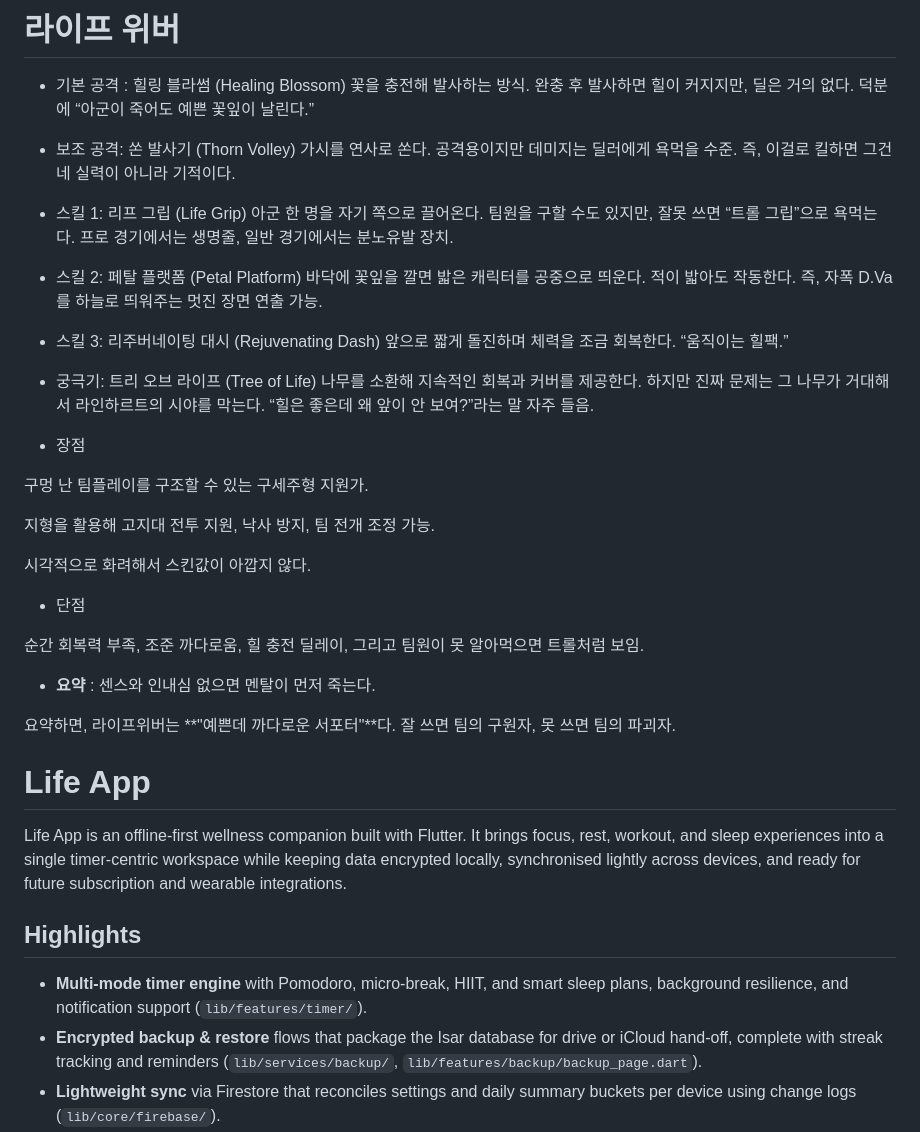
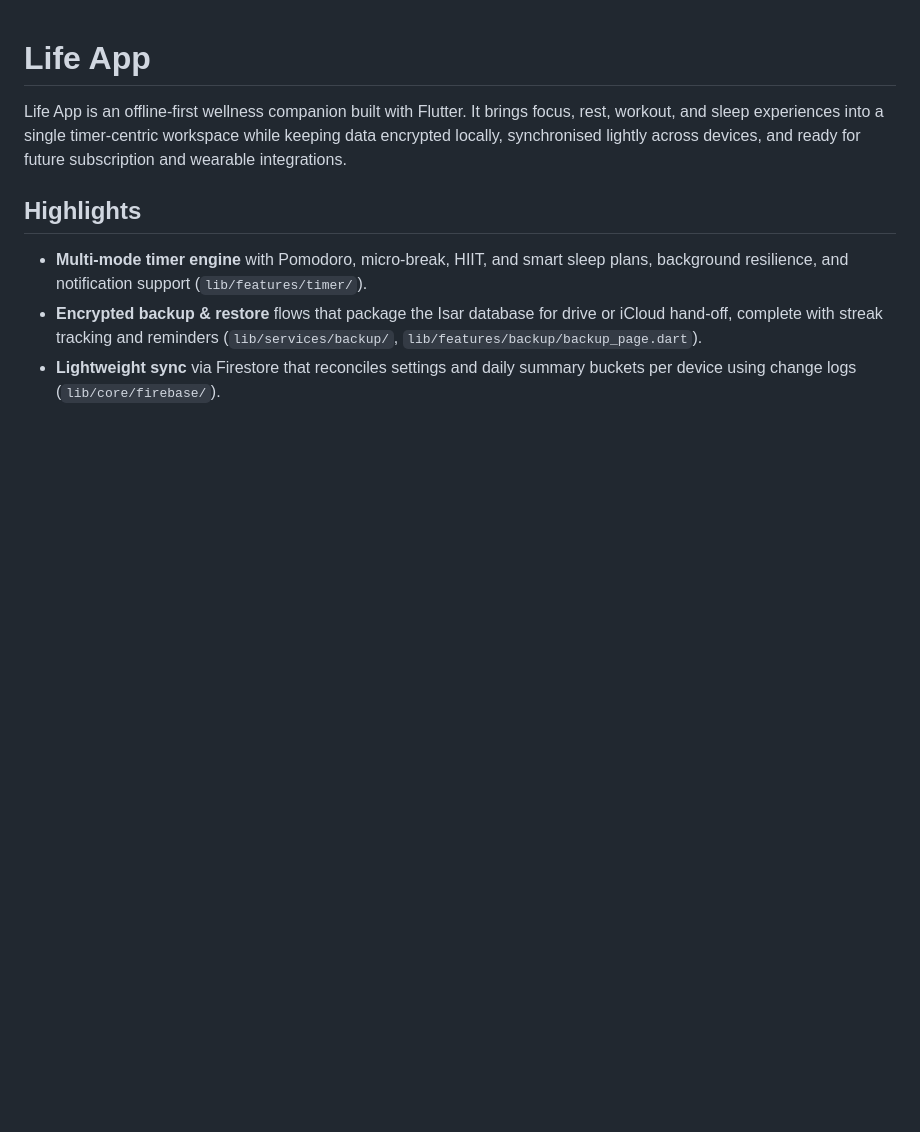
Before and after one commit to yong6210/LifeAppProject, a Markdown page: README.md, the part around the change. Rendered like a GitHub page; blank space fills up the shorter version.

```diff
--- a/README.md
+++ b/README.md
@@ -1,49 +1,3 @@
-# 라이프 위버
-
-- 기본 공격 : 힐링 블라썸 (Healing Blossom)
-꽃을 충전해 발사하는 방식. 완충 후 발사하면 힐이 커지지만, 딜은 거의 없다.
-덕분에 “아군이 죽어도 예쁜 꽃잎이 날린다.”
-
-- 보조 공격: 쏜 발사기 (Thorn Volley)
-가시를 연사로 쏜다. 공격용이지만 데미지는 딜러에게 욕먹을 수준.
-즉, 이걸로 킬하면 그건 네 실력이 아니라 기적이다.
-
-- 스킬 1: 리프 그립 (Life Grip)
-아군 한 명을 자기 쪽으로 끌어온다.
-팀원을 구할 수도 있지만, 잘못 쓰면 “트롤 그립”으로 욕먹는다.
-프로 경기에서는 생명줄, 일반 경기에서는 분노유발 장치.
-
-- 스킬 2: 페탈 플랫폼 (Petal Platform)
-바닥에 꽃잎을 깔면 밟은 캐릭터를 공중으로 띄운다.
-적이 밟아도 작동한다. 즉, 자폭 D.Va를 하늘로 띄워주는 멋진 장면 연출 가능.
-
-- 스킬 3: 리주버네이팅 대시 (Rejuvenating Dash)
-앞으로 짧게 돌진하며 체력을 조금 회복한다.
-“움직이는 힐팩.”
-
-- 궁극기: 트리 오브 라이프 (Tree of Life)
-나무를 소환해 지속적인 회복과 커버를 제공한다.
-하지만 진짜 문제는 그 나무가 거대해서 라인하르트의 시야를 막는다.
-“힐은 좋은데 왜 앞이 안 보여?”라는 말 자주 들음.
-
-- 장점
-
-구멍 난 팀플레이를 구조할 수 있는 구세주형 지원가.
-
-지형을 활용해 고지대 전투 지원, 낙사 방지, 팀 전개 조정 가능.
-
-시각적으로 화려해서 스킨값이 아깝지 않다.
-
-- 단점
-
-순간 회복력 부족, 조준 까다로움, 힐 충전 딜레이, 그리고 팀원이 못 알아먹으면 트롤처럼 보임.
-
-- **요약** : 센스와 인내심 없으면 멘탈이 먼저 죽는다.
-
-요약하면, 라이프위버는 **"예쁜데 까다로운 서포터"**다.
-잘 쓰면 팀의 구원자, 못 쓰면 팀의 파괴자.
-
-
 # Life App
 
 Life App is an offline-first wellness companion built with Flutter. It brings
```
